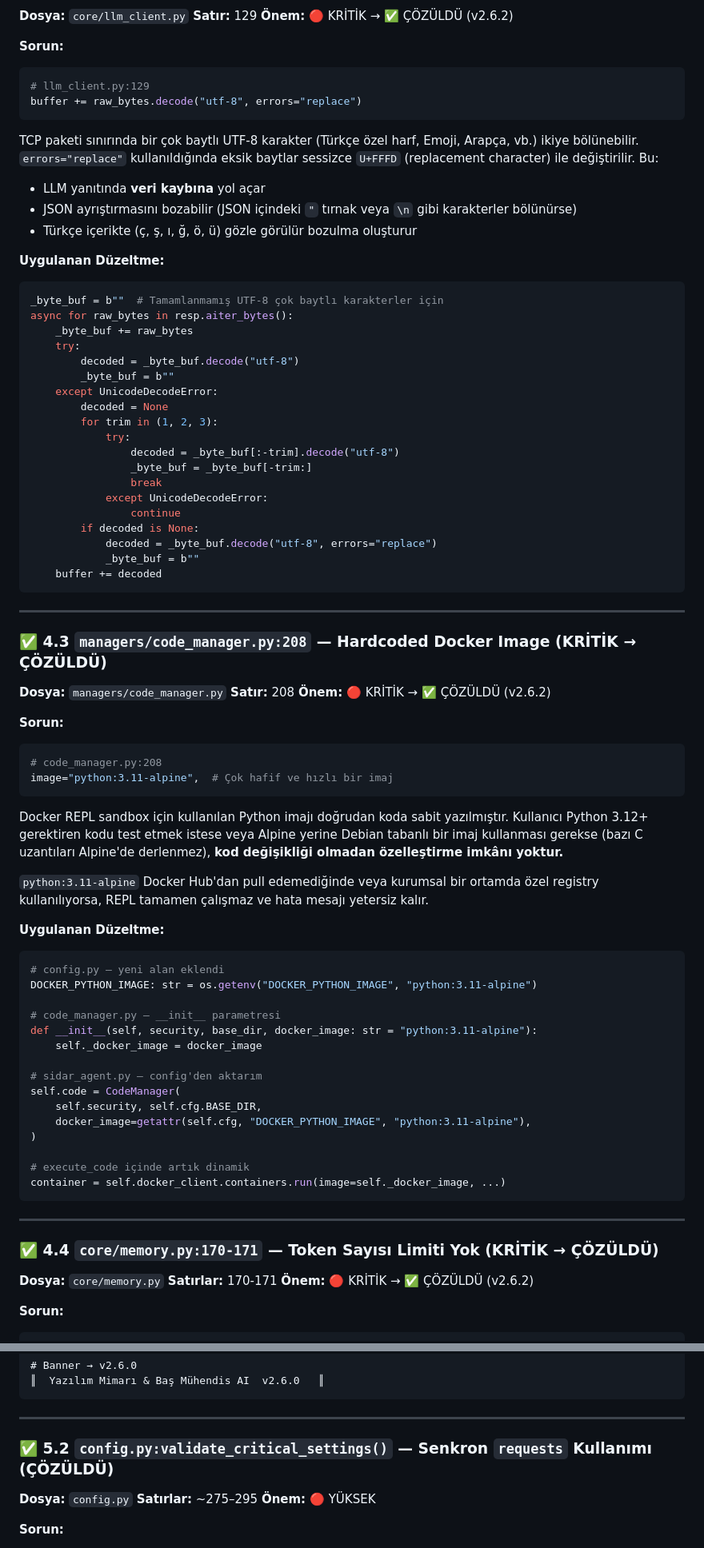
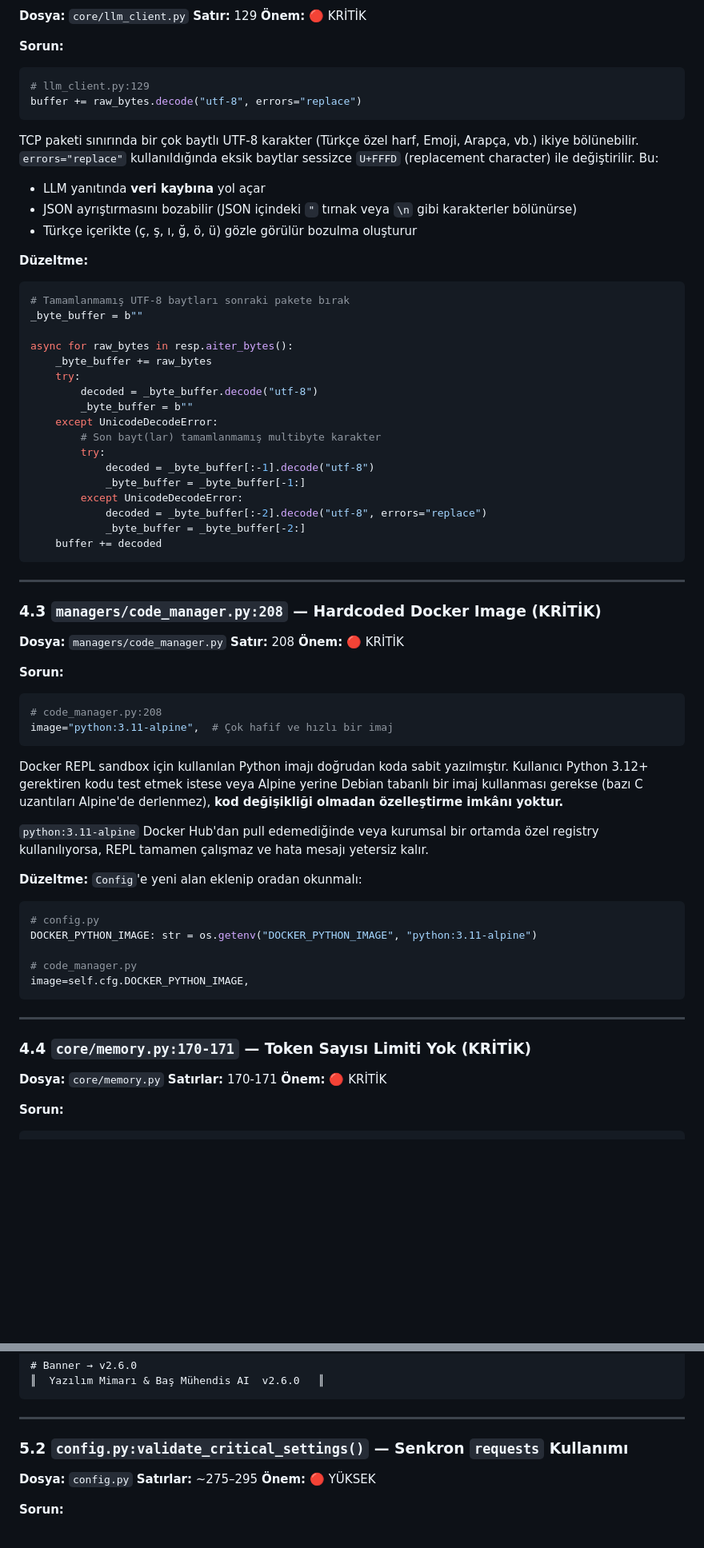
Before and after one commit to niluferbagevi-gif/sidar_project, a Markdown page: PROJE_RAPORU.md, 2 parts joined by grey strips. Shown at 80% size. Rendered like a GitHub page; blank space fills up the shorter version.

````diff
--- a/PROJE_RAPORU.md
+++ b/PROJE_RAPORU.md
@@ -386,7 +364,7 @@ while _idx != -1:
 
 **Dosya:** `core/llm_client.py`
 **Satır:** 129
-**Önem:** 🔴 KRİTİK → ✅ ÇÖZÜLDÜ (v2.6.2)
+**Önem:** 🔴 KRİTİK
 
 **Sorun:**
 
@@ -400,36 +378,34 @@ TCP paketi sınırında bir çok baytlı UTF-8 karakter (Türkçe özel harf, Em
 - JSON ayrıştırmasını bozabilir (JSON içindeki `"` tırnak veya `\n` gibi karakterler bölünürse)
 - Türkçe içerikte (ç, ş, ı, ğ, ö, ü) gözle görülür bozulma oluşturur
 
-**Uygulanan Düzeltme:**
-```python
-_byte_buf = b""  # Tamamlanmamış UTF-8 çok baytlı karakterler için
+**Düzeltme:**
+```python
+# Tamamlanmamış UTF-8 baytları sonraki pakete bırak
+_byte_buffer = b""
+
 async for raw_bytes in resp.aiter_bytes():
-    _byte_buf += raw_bytes
+    _byte_buffer += raw_bytes
     try:
-        decoded = _byte_buf.decode("utf-8")
-        _byte_buf = b""
+        decoded = _byte_buffer.decode("utf-8")
+        _byte_buffer = b""
     except UnicodeDecodeError:
-        decoded = None
-        for trim in (1, 2, 3):
-            try:
-                decoded = _byte_buf[:-trim].decode("utf-8")
-                _byte_buf = _byte_buf[-trim:]
-                break
-            except UnicodeDecodeError:
-                continue
-        if decoded is None:
-            decoded = _byte_buf.decode("utf-8", errors="replace")
-            _byte_buf = b""
+        # Son bayt(lar) tamamlanmamış multibyte karakter
+        try:
+            decoded = _byte_buffer[:-1].decode("utf-8")
+            _byte_buffer = _byte_buffer[-1:]
+        except UnicodeDecodeError:
+            decoded = _byte_buffer[:-2].decode("utf-8", errors="replace")
+            _byte_buffer = _byte_buffer[-2:]
     buffer += decoded
 ```
 
 ---
 
-### ✅ 4.3 `managers/code_manager.py:208` — Hardcoded Docker Image (KRİTİK → ÇÖZÜLDÜ)
+### 4.3 `managers/code_manager.py:208` — Hardcoded Docker Image (KRİTİK)
 
 **Dosya:** `managers/code_manager.py`
 **Satır:** 208
-**Önem:** 🔴 KRİTİK → ✅ ÇÖZÜLDÜ (v2.6.2)
+**Önem:** 🔴 KRİTİK
 
 **Sorun:**
 
@@ -442,32 +418,22 @@ Docker REPL sandbox için kullanılan Python imajı doğrudan koda sabit yazılm
 
 `python:3.11-alpine` Docker Hub'dan pull edemediğinde veya kurumsal bir ortamda özel registry kullanılıyorsa, REPL tamamen çalışmaz ve hata mesajı yetersiz kalır.
 
-**Uygulanan Düzeltme:**
-```python
-# config.py — yeni alan eklendi
+**Düzeltme:** `Config`'e yeni alan eklenip oradan okunmalı:
+```python
+# config.py
 DOCKER_PYTHON_IMAGE: str = os.getenv("DOCKER_PYTHON_IMAGE", "python:3.11-alpine")
 
-# code_manager.py — __init__ parametresi
-def __init__(self, security, base_dir, docker_image: str = "python:3.11-alpine"):
-    self._docker_image = docker_image
-
-# sidar_agent.py — config'den aktarım
-self.code = CodeManager(
-    self.security, self.cfg.BASE_DIR,
-    docker_image=getattr(self.cfg, "DOCKER_PYTHON_IMAGE", "python:3.11-alpine"),
-)
-
-# execute_code içinde artık dinamik
-container = self.docker_client.containers.run(image=self._docker_image, ...)
-```
-
----
-
-### ✅ 4.4 `core/memory.py:170-171` — Token Sayısı Limiti Yok (KRİTİK → ÇÖZÜLDÜ)
+# code_manager.py
+image=self.cfg.DOCKER_PYTHON_IMAGE,
+```
+
+---
+
+### 4.4 `core/memory.py:170-171` — Token Sayısı Limiti Yok (KRİTİK)
 
 **Dosya:** `core/memory.py`
 **Satırlar:** 170-171
-**Önem:** 🔴 KRİTİK → ✅ ÇÖZÜLDÜ (v2.6.2)
+**Önem:** 🔴 KRİTİK
 
 **Sorun:**
 
@@ -584,7 +536,7 @@ Ayrıca README.md'de aşağıdaki yeni özellikler belgelenmemiştir:
 
 ---
 
-### ✅ 5.2 `config.py:validate_critical_settings()` — Senkron `requests` Kullanımı (ÇÖZÜLDÜ)
+### 5.2 `config.py:validate_critical_settings()` — Senkron `requests` Kullanımı
 
 **Dosya:** `config.py`
 **Satırlar:** ~275–295
````
Also changed, not shown: other parts of PROJE_RAPORU.md (+243 -277 lines).
